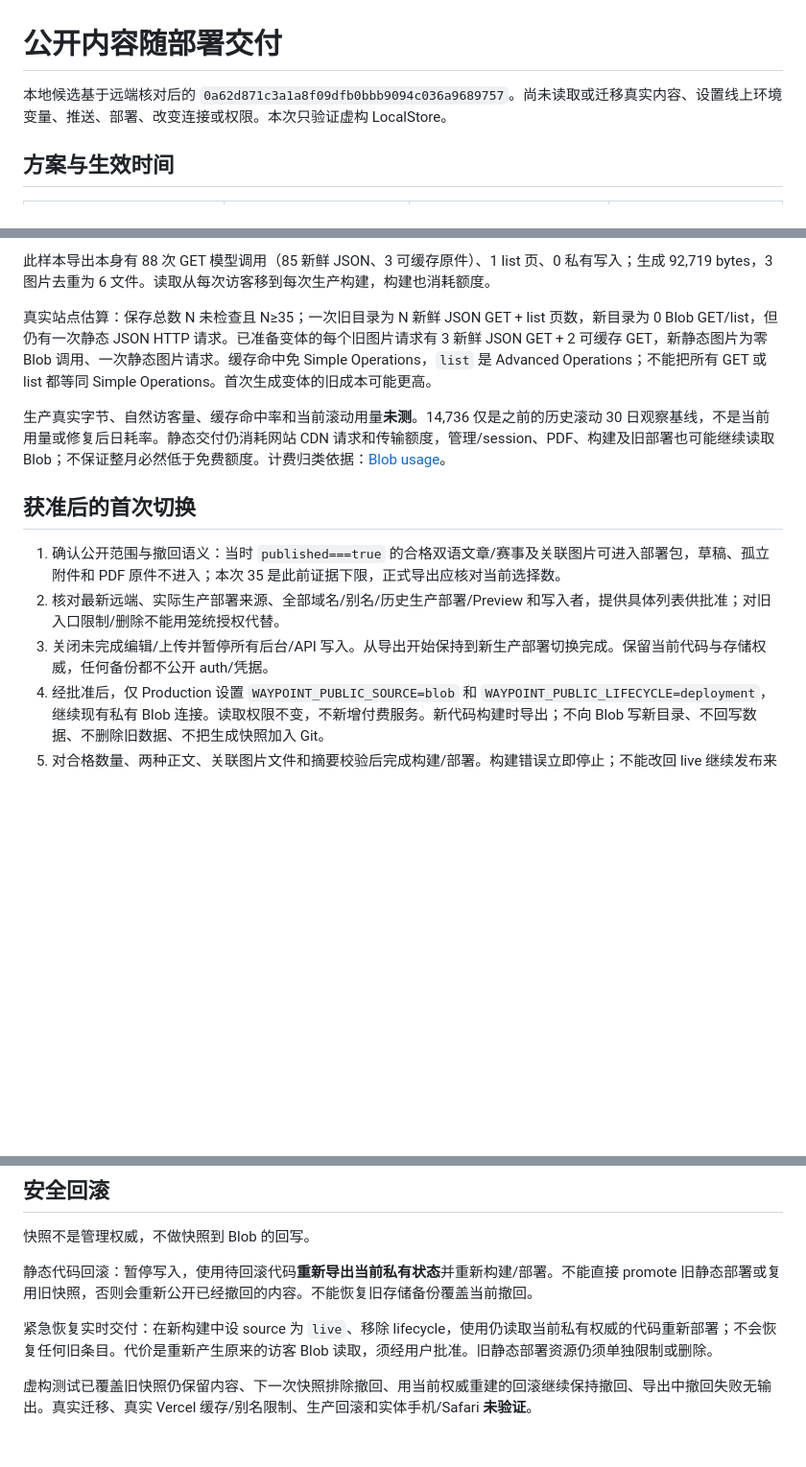
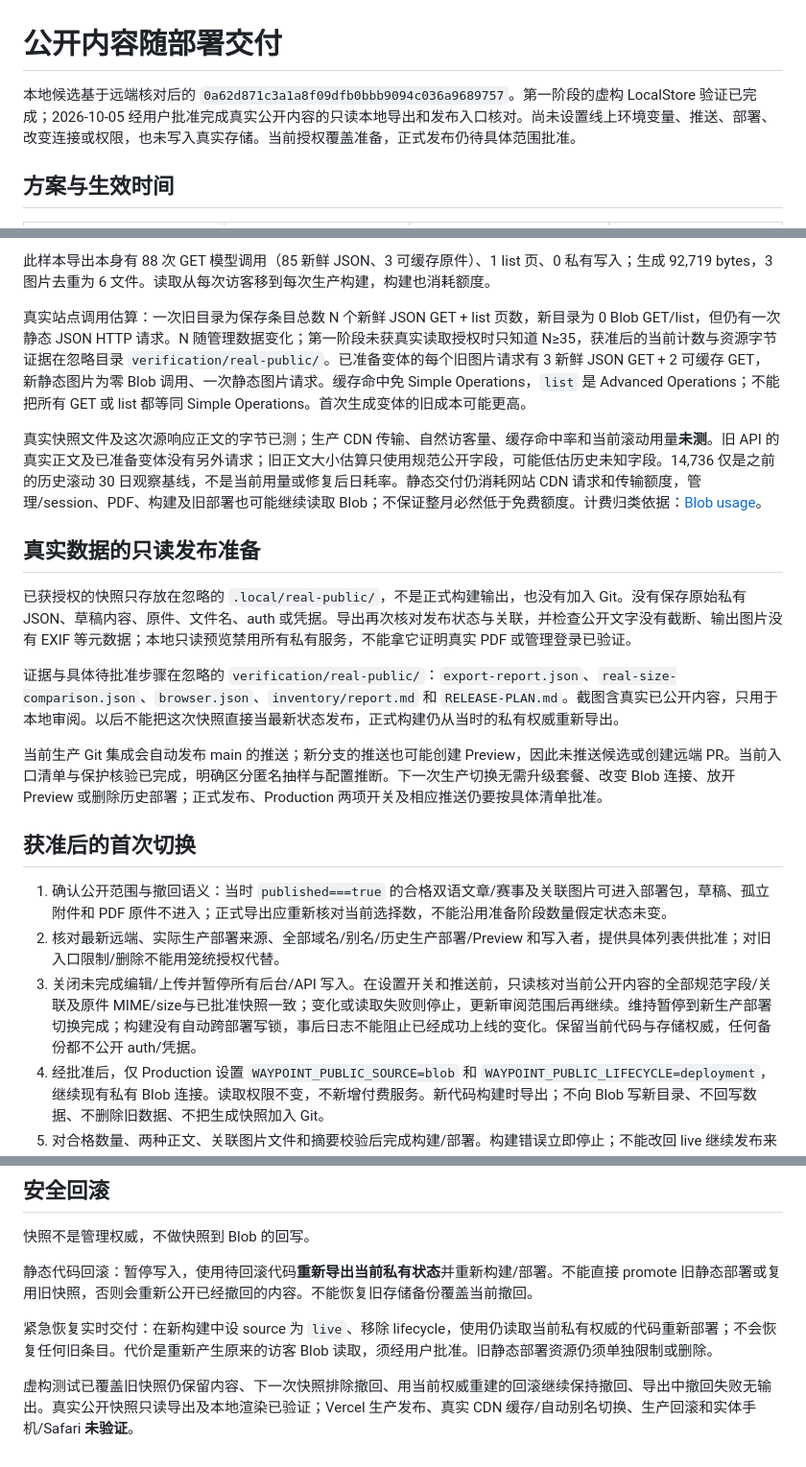
Before and after one commit to 7Wilf7/Waypoint, a Markdown page: docs/PUBLIC-CONTENT.md, 3 parts joined by grey strips. Shown at 96% size. GitHub-like rendering; blank space fills up the shorter version.

Commit message:
Document approved public snapshot release preparation

```diff
--- a/docs/PUBLIC-CONTENT.md
+++ b/docs/PUBLIC-CONTENT.md
@@ -1,6 +1,6 @@
 # 公开内容随部署交付
 
-本地候选基于远端核对后的 `0a62d871c3a1a8f09dfb0bbb9094c036a9689757`。尚未读取或迁移真实内容、设置线上环境变量、推送、部署、改变连接或权限。本次只验证虚构 LocalStore。
+本地候选基于远端核对后的 `0a62d871c3a1a8f09dfb0bbb9094c036a9689757`。第一阶段的虚构 LocalStore 验证已完成；2026-10-05 经用户批准完成真实公开内容的只读本地导出和发布入口核对。尚未设置线上环境变量、推送、部署、改变连接或权限，也未写入真实存储。当前授权覆盖准备，正式发布仍待具体范围批准。
 
 ## 方案与生效时间
 
@@ -83,15 +83,23 @@ WAYPOINT_PUBLIC_SOURCE=local WAYPOINT_LOCAL_DIRECTORY="$PWD/.local/static-fixtur
 
 此样本导出本身有 88 次 GET 模型调用（85 新鲜 JSON、3 可缓存原件）、1 list 页、0 私有写入；生成 92,719 bytes，3 图片去重为 6 文件。读取从每次访客移到每次生产构建，构建也消耗额度。
 
-真实站点估算：保存总数 N 未检查且 N≥35；一次旧目录为 N 新鲜 JSON GET + list 页数，新目录为 0 Blob GET/list，但仍有一次静态 JSON HTTP 请求。已准备变体的每个旧图片请求有 3 新鲜 JSON GET + 2 可缓存 GET，新静态图片为零 Blob 调用、一次静态图片请求。缓存命中免 Simple Operations，`list` 是 Advanced Operations；不能把所有 GET 或 list 都等同 Simple Operations。首次生成变体的旧成本可能更高。
+真实站点调用估算：一次旧目录为保存条目总数 N 个新鲜 JSON GET + list 页数，新目录为 0 Blob GET/list，但仍有一次静态 JSON HTTP 请求。N 随管理数据变化；第一阶段未获真实读取授权时只知道 N≥35，获准后的当前计数与资源字节证据在忽略目录 `verification/real-public/`。已准备变体的每个旧图片请求有 3 新鲜 JSON GET + 2 可缓存 GET，新静态图片为零 Blob 调用、一次静态图片请求。缓存命中免 Simple Operations，`list` 是 Advanced Operations；不能把所有 GET 或 list 都等同 Simple Operations。首次生成变体的旧成本可能更高。
 
-生产真实字节、自然访客量、缓存命中率和当前滚动用量**未测**。14,736 仅是之前的历史滚动 30 日观察基线，不是当前用量或修复后日耗率。静态交付仍消耗网站 CDN 请求和传输额度，管理/session、PDF、构建及旧部署也可能继续读取 Blob；不保证整月必然低于免费额度。计费归类依据：[Blob usage](https://vercel.com/docs/vercel-blob/usage-and-pricing)。
+真实快照文件及这次源响应正文的字节已测；生产 CDN 传输、自然访客量、缓存命中率和当前滚动用量**未测**。旧 API 的真实正文及已准备变体没有另外请求；旧正文大小估算只使用规范公开字段，可能低估历史未知字段。14,736 仅是之前的历史滚动 30 日观察基线，不是当前用量或修复后日耗率。静态交付仍消耗网站 CDN 请求和传输额度，管理/session、PDF、构建及旧部署也可能继续读取 Blob；不保证整月必然低于免费额度。计费归类依据：[Blob usage](https://vercel.com/docs/vercel-blob/usage-and-pricing)。
+
+## 真实数据的只读发布准备
+
+已获授权的快照只存放在忽略的 `.local/real-public/`，不是正式构建输出，也没有加入 Git。没有保存原始私有 JSON、草稿内容、原件、文件名、auth 或凭据。导出再次核对发布状态与关联，并检查公开文字没有截断、输出图片没有 EXIF 等元数据；本地只读预览禁用所有私有服务，不能拿它证明真实 PDF 或管理登录已验证。
+
+证据与具体待批准步骤在忽略的 `verification/real-public/`：`export-report.json`、`real-size-comparison.json`、`browser.json`、`inventory/report.md` 和 `RELEASE-PLAN.md`。截图含真实已公开内容，只用于本地审阅。以后不能把这次快照直接当最新状态发布，正式构建仍从当时的私有权威重新导出。
+
+当前生产 Git 集成会自动发布 main 的推送；新分支的推送也可能创建 Preview，因此未推送候选或创建远端 PR。当前入口清单与保护核验已完成，明确区分匿名抽样与配置推断。下一次生产切换无需升级套餐、改变 Blob 连接、放开 Preview 或删除历史部署；正式发布、Production 两项开关及相应推送仍要按具体清单批准。
 
 ## 获准后的首次切换
 
-1. 确认公开范围与撤回语义：当时 `published===true` 的合格双语文章/赛事及关联图片可进入部署包，草稿、孤立附件和 PDF 原件不进入；本次 35 是此前证据下限，正式导出应核对当前选择数。
+1. 确认公开范围与撤回语义：当时 `published===true` 的合格双语文章/赛事及关联图片可进入部署包，草稿、孤立附件和 PDF 原件不进入；正式导出应重新核对当前选择数，不能沿用准备阶段数量假定状态未变。
 2. 核对最新远端、实际生产部署来源、全部域名/别名/历史生产部署/Preview 和写入者，提供具体列表供批准；对旧入口限制/删除不能用笼统授权代替。
-3. 关闭未完成编辑/上传并暂停所有后台/API 写入。从导出开始保持到新生产部署切换完成。保留当前代码与存储权威，任何备份都不公开 auth/凭据。
+3. 关闭未完成编辑/上传并暂停所有后台/API 写入。在设置开关和推送前，只读核对当前公开内容的全部规范字段/关联及原件 MIME/size与已批准快照一致；变化或读取失败则停止，更新审阅范围后再继续。维持暂停到新生产部署切换完成；构建没有自动跨部署写锁，事后日志不能阻止已经成功上线的变化。保留当前代码与存储权威，任何备份都不公开 auth/凭据。
 4. 经批准后，仅 Production 设置 `WAYPOINT_PUBLIC_SOURCE=blob` 和 `WAYPOINT_PUBLIC_LIFECYCLE=deployment`，继续现有私有 Blob 连接。读取权限不变，不新增付费服务。新代码构建时导出；不向 Blob 写新目录、不回写数据、不删除旧数据、不把生成快照加入 Git。
 5. 对合格数量、两种正文、关联图片文件和摘要校验后完成构建/部署。构建错误立即停止；不能改回 live 继续发布来掩盖失败。生产代码推送会触发自动部署，须在授权范围和暂停写入完成后进行；若需要 PR，使用 draft 并防止意外部署真实内容。
 6. 小规模核验生产目录、图片独立资源和实际响应头；检查草稿/孤立路径不可访问、退出登录管理 403、被撤回路径 404，以及未产生访客 Blob 目录读取。无需压测。
@@ -105,4 +113,4 @@ WAYPOINT_PUBLIC_SOURCE=local WAYPOINT_LOCAL_DIRECTORY="$PWD/.local/static-fixtur
 
 紧急恢复实时交付：在新构建中设 source 为 `live`、移除 lifecycle，使用仍读取当前私有权威的代码重新部署；不会恢复任何旧条目。代价是重新产生原来的访客 Blob 读取，须经用户批准。旧静态部署资源仍须单独限制或删除。
 
-虚构测试已覆盖旧快照仍保留内容、下一次快照排除撤回、用当前权威重建的回滚继续保持撤回、导出中撤回失败无输出。真实迁移、真实 Vercel 缓存/别名限制、生产回滚和实体手机/Safari **未验证**。
+虚构测试已覆盖旧快照仍保留内容、下一次快照排除撤回、用当前权威重建的回滚继续保持撤回、导出中撤回失败无输出。真实公开快照只读导出及本地渲染已验证；Vercel 生产发布、真实 CDN 缓存/自动别名切换、生产回滚和实体手机/Safari **未验证**。
```
